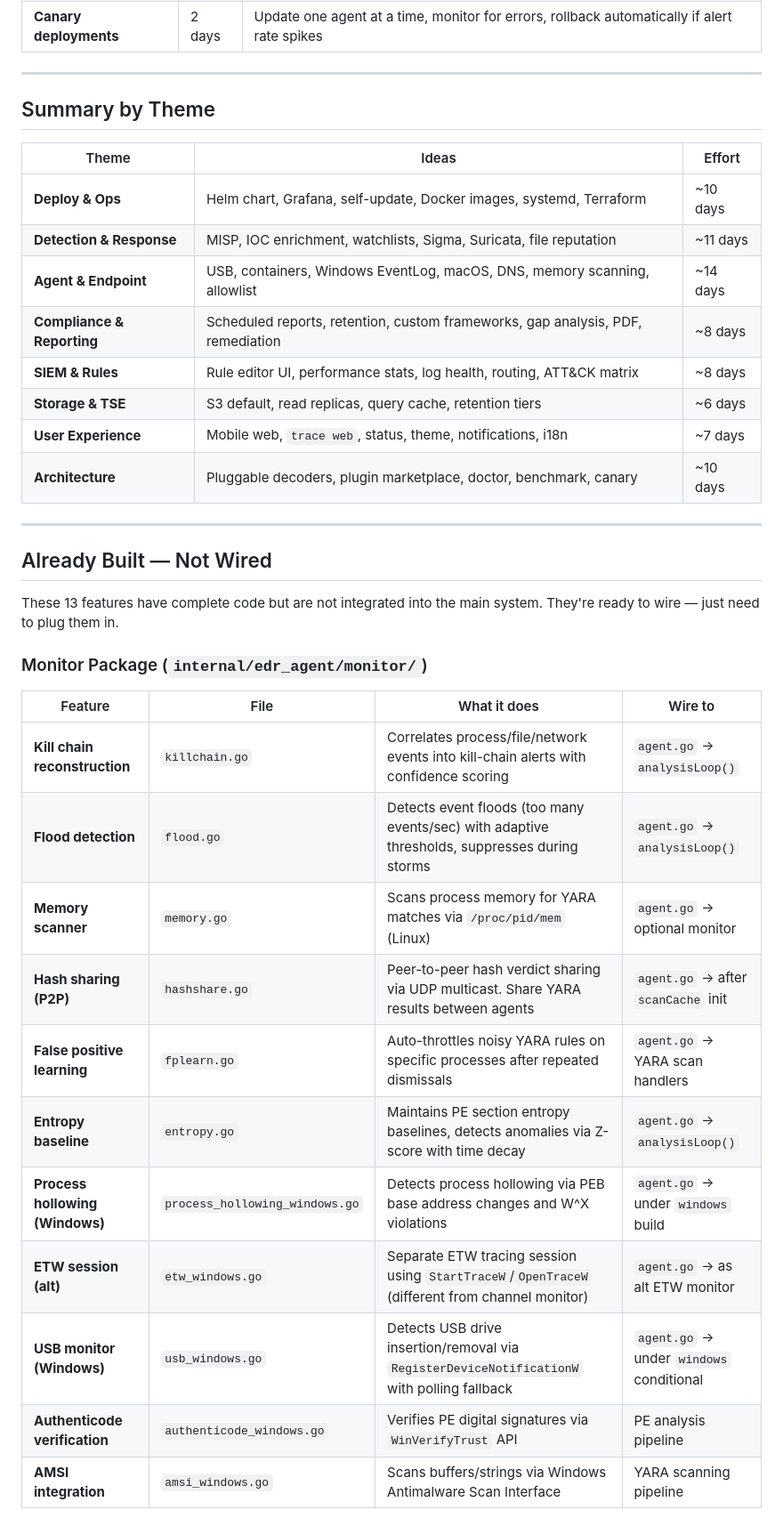
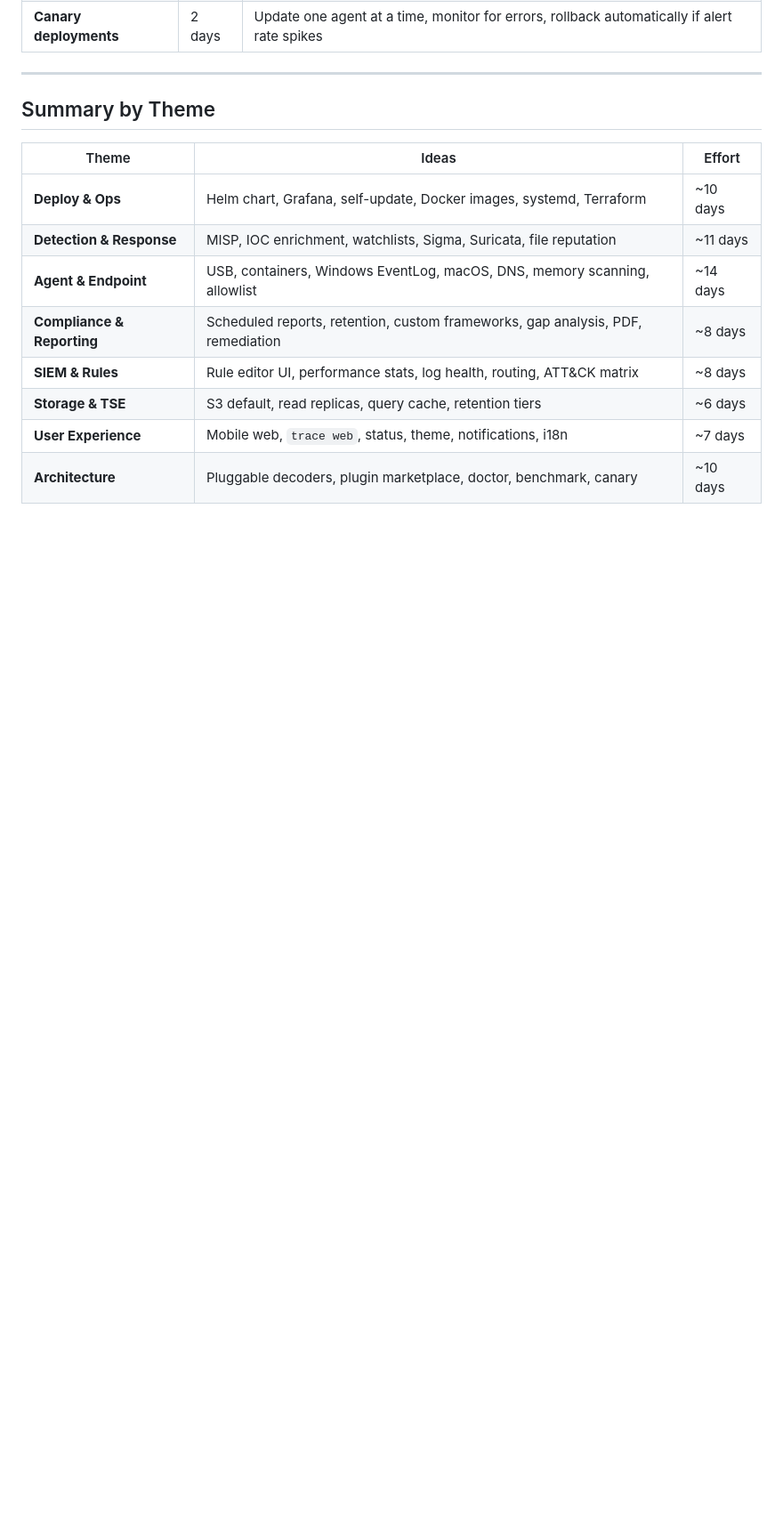
Before and after one commit to yanmyoaung2004/trace, a Markdown page: docs/future-ideas.md, the part around one of its changes. Shown at 89% size. GitHub-like rendering; blank space fills up the shorter version.

Commit message:
docs: remove 'Already Built — Not Wired' section (all 13 features wired)

```diff
--- a/docs/future-ideas.md
+++ b/docs/future-ideas.md
@@ -123,26 +123,3 @@
 | **User Experience** | Mobile web, `trace web`, status, theme, notifications, i18n | ~7 days |
 | **Architecture** | Pluggable decoders, plugin marketplace, doctor, benchmark, canary | ~10 days |
 
----
-
-## Already Built — Not Wired
-
-These 13 features have complete code but are not integrated into the main system.
-They're ready to wire — just need to plug them in.
-
-### Monitor Package (`internal/edr_agent/monitor/`)
-
-| Feature | File | What it does | Wire to |
-|---------|------|-------------|---------|
-| **Kill chain reconstruction** | `killchain.go` | Correlates process/file/network events into kill-chain alerts with confidence scoring | `agent.go` → `analysisLoop()` |
-| **Flood detection** | `flood.go` | Detects event floods (too many events/sec) with adaptive thresholds, suppresses during storms | `agent.go` → `analysisLoop()` |
-| **Memory scanner** | `memory.go` | Scans process memory for YARA matches via `/proc/pid/mem` (Linux) | `agent.go` → optional monitor |
-| **Hash sharing (P2P)** | `hashshare.go` | Peer-to-peer hash verdict sharing via UDP multicast. Share YARA results between agents | `agent.go` → after `scanCache` init |
-| **False positive learning** | `fplearn.go` | Auto-throttles noisy YARA rules on specific processes after repeated dismissals | `agent.go` → YARA scan handlers |
-| **Entropy baseline** | `entropy.go` | Maintains PE section entropy baselines, detects anomalies via Z-score with time decay | `agent.go` → `analysisLoop()` |
-| **Process hollowing (Windows)** | `process_hollowing_windows.go` | Detects process hollowing via PEB base address changes and W^X violations | `agent.go` → under `windows` build |
-| **ETW session (alt)** | `etw_windows.go` | Separate ETW tracing session using `StartTraceW`/`OpenTraceW` (different from channel monitor) | `agent.go` → as alt ETW monitor |
-| **USB monitor (Windows)** | `usb_windows.go` | Detects USB drive insertion/removal via `RegisterDeviceNotificationW` with polling fallback | `agent.go` → under `windows` conditional |
-| **Authenticode verification** | `authenticode_windows.go` | Verifies PE digital signatures via `WinVerifyTrust` API | PE analysis pipeline |
-| **AMSI integration** | `amsi_windows.go` | Scans buffers/strings via Windows Antimalware Scan Interface | YARA scanning pipeline |
-
```
Also changed, not shown: other parts of docs/future-ideas.md (+0 -21 lines).
